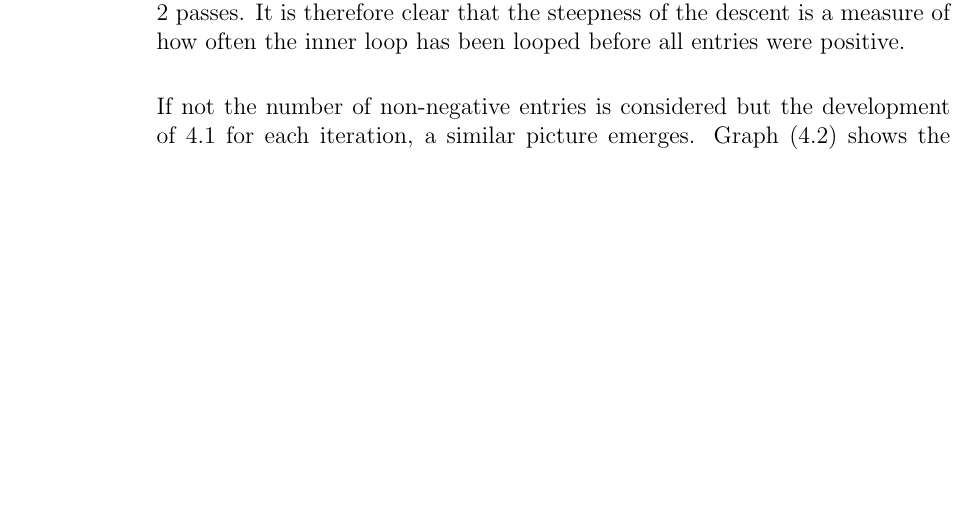
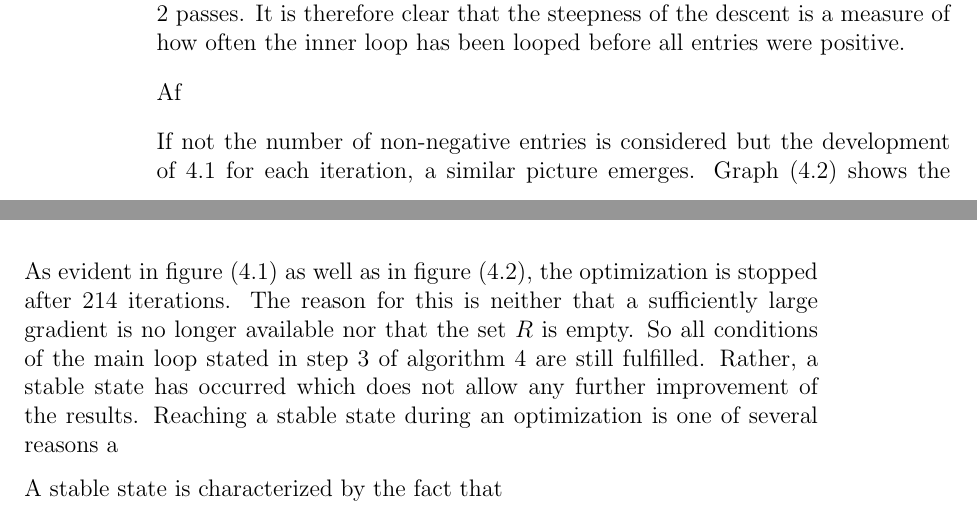
Before and after one commit to r-Files/Masterarbeit, a LaTeX thesis (main_document.tex, which reads chapters/NNLS.tex): part of page 54 of 67 before the commit and two parts of pages 54 and 55 of 67 after it, the two joined at a grey line, cut so that both start at the same text, the shorter picture padded with empty space. Compiled offline with pdfLaTeX; an older LaTeX class or package is replaced by its successor.

Commit message:
update stable state

```diff
--- a/chapters/NNLS.tex
+++ b/chapters/NNLS.tex
@@ -157,6 +157,8 @@ As stated in \cite[p.~163]{lawson}, for many examples the steps of the outer loo
 
 Figure (\ref{fig:iterations}) shows how the number of non-negative entries of the solution vector $x$ evolves. After the algorithm is started with an initialization, the solution vector $x$ only has entries that are zero and the next step is to execute the main loop for the first time. So the graph starts in (0,0). After passing through the main loop for the first time, the first entry of $x$ became a positive value and the graph displays this as the point (1,1). Also the next 9 passes of the main loop run exactly as just described so that after 10 iterations 10 entries of $x$ are not equal to zero and the graph is at (10,10). In the next pass of the main loop, the solution $s^P$, see step e), of the restricted least squares problem becomes for the first time not positive for at least one entry and the inner loop is executed. When entering the inner loop, $s^P$ has the dimension 11. Within the inner loop, as explained above, a shift is performed and the index $k$ is shifted from the set $P$ to the set $R$. Due to this shift of the index and the subsequent recalculation of the now dimensionally reduced least squares problem (see iv.), $s^P$ now has only dimension 10. Since none of these 10 entries is not positive, the inner loop is now left. The solution vector still has only 10 positive entries after the 11 iteration and therefore the point (11,10) results. The just described phenomenon that the inner loop is left again after one iteration, since all negative entries have been removed, can be observed in figure (\ref{fig:iterations}) more often. This is exactly the case when a horizontal line is present. In the above example, it is also easy to see that this phenomenon of horizontal lines occurs more frequently after about 50 iterations. This can be explained by the fact that at the beginning of an optimization the limited least square problem which need to be solved has a small dimension and therefore it is less likely to get negative solution values. In the progress of the optimization, the achievable improvements of the objective function become smaller and smaller on also the cardinality of the set $P$ increases. The last feature in figure (\ref{fig:iterations}) that can be observed is that of a descending line. This case occurs for the first time at the transition from iteration 28 to iteration 29. In iteration 29 the solution vector of the limited least square problem $s^P$ has entries that are not positive such as in the case described previously. The difference to before is that the inner loop is not left after one iteration. So there are several loop cycles required to adapt all negative entries by shifting. In the particular case of iteration 29, the inner loop is executed exactly twice until all entries of $s^P$ are positive. Since with each pass of the inner loop the number of positive entries of the solution vector $x$ is reduced by one, a descending line results after 2 passes. It is therefore clear that the steepness of the descent is a measure of how often the inner loop has been looped before all entries were positive.
 
+Af
+
 \begin{figure}
 	\centering
 	\includegraphics[width=\textwidth]{figures/chapter_NNLS/number_iterations}
@@ -174,3 +176,7 @@ If not the number of non-negative entries is considered but the development of \
 \end{figure}
 
 \section{Numerical Aspects}
+As evident in figure (\ref{fig:iterations}) as well as in figure (\ref{fig:residuals}), the optimization is stopped after 214 iterations. The reason for this is neither that a sufficiently large gradient is no longer available nor that the set $R$ is empty. So all conditions of the main loop stated in step 3 of algorithm \ref{alg:NNLS} are still fulfilled.
+Rather, a stable state has occurred which does not allow any further improvement of the results. Reaching a stable state during an optimization is one of several reasons a
+
+A stable state is characterized by the fact that
```
Also changed, not shown: main_document.pdf, 1 other file.
